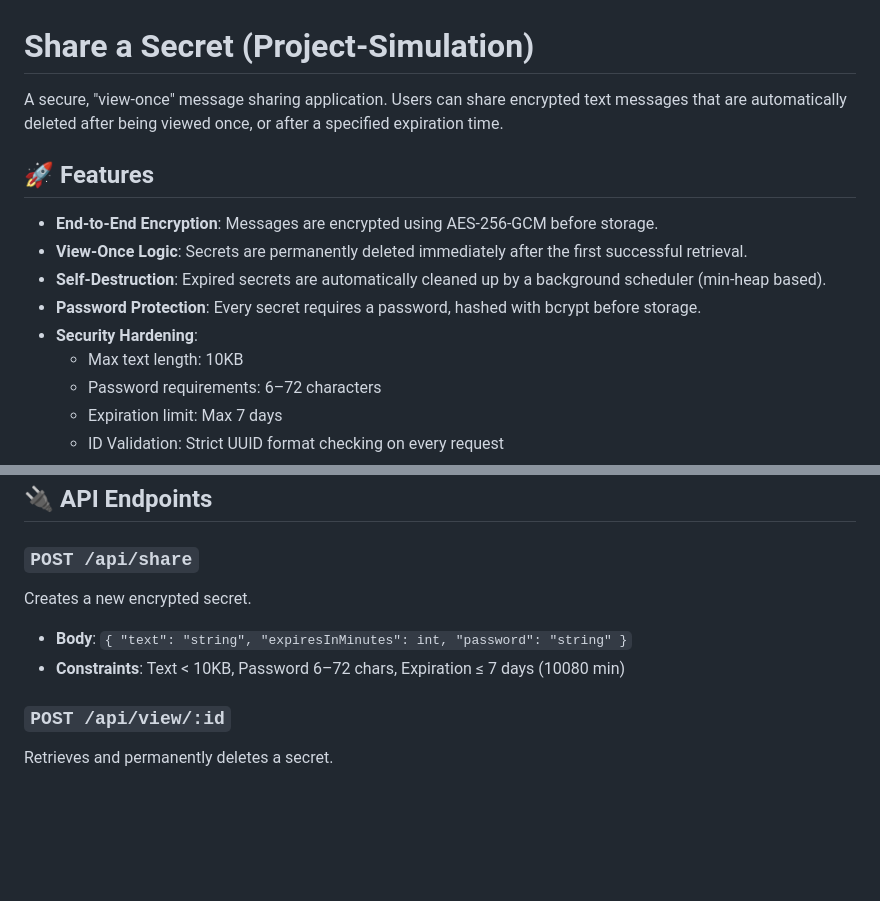
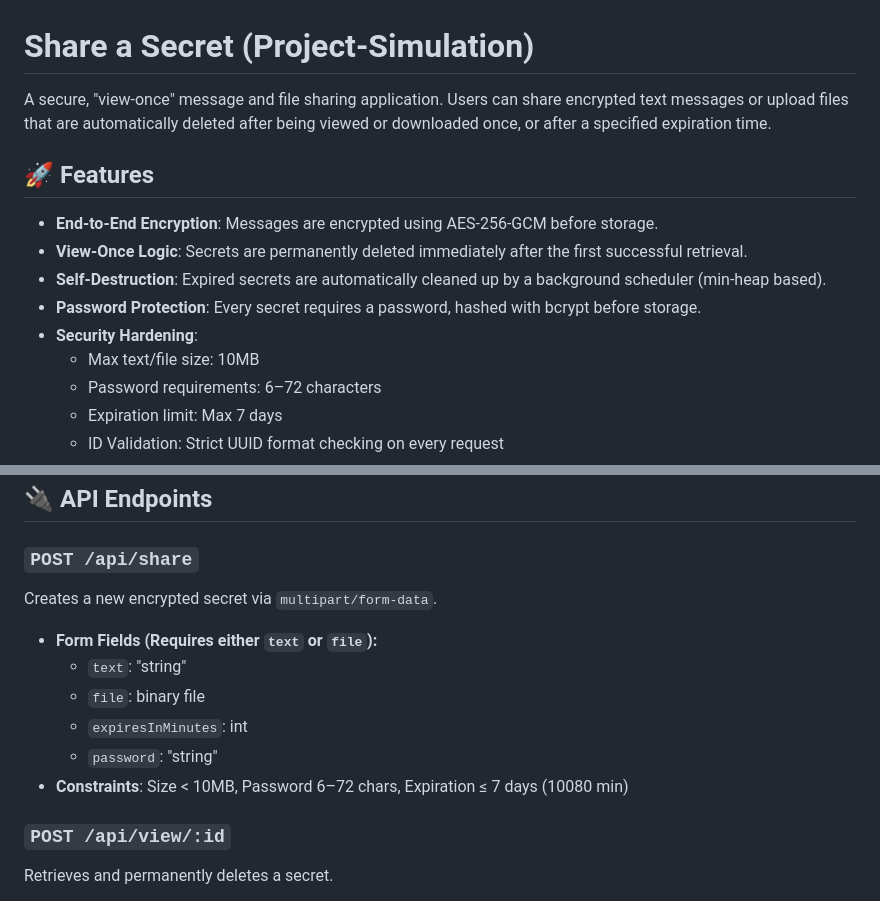
Before and after one commit to Pestip108/Project-Simulation, a Markdown page: README.md, 2 parts joined by grey strips. Drawn GitHub-style; blank space fills up the shorter version.

```diff
--- a/README.md
+++ b/README.md
@@ -1,6 +1,6 @@
 # Share a Secret (Project-Simulation)
 
-A secure, "view-once" message sharing application. Users can share encrypted text messages that are automatically deleted after being viewed once, or after a specified expiration time.
+A secure, "view-once" message and file sharing application. Users can share encrypted text messages or upload files that are automatically deleted after being viewed or downloaded once, or after a specified expiration time.
 
 ## 🚀 Features
 
@@ -9,7 +9,7 @@ A secure, "view-once" message sharing application. Users can share encrypted tex
 - **Self-Destruction**: Expired secrets are automatically cleaned up by a background scheduler (min-heap based).
 - **Password Protection**: Every secret requires a password, hashed with bcrypt before storage.
 - **Security Hardening**:
-    - Max text length: 10KB
+    - Max text/file size: 10MB
     - Password requirements: 6–72 characters
     - Expiration limit: Max 7 days
     - ID Validation: Strict UUID format checking on every request
@@ -138,9 +138,13 @@ http-server ./ -p 3000 -c-1 --cors
 ## 🔌 API Endpoints
 
 ### `POST /api/share`
-Creates a new encrypted secret.
-- **Body**: `{ "text": "string", "expiresInMinutes": int, "password": "string" }`
-- **Constraints**: Text < 10KB, Password 6–72 chars, Expiration ≤ 7 days (10080 min)
+Creates a new encrypted secret via `multipart/form-data`.
+- **Form Fields (Requires either `text` or `file`):**
+  - `text`: "string"
+  - `file`: binary file
+  - `expiresInMinutes`: int
+  - `password`: "string"
+- **Constraints**: Size < 10MB, Password 6–72 chars, Expiration ≤ 7 days (10080 min)
 
 ### `POST /api/view/:id`
 Retrieves and permanently deletes a secret.
```
